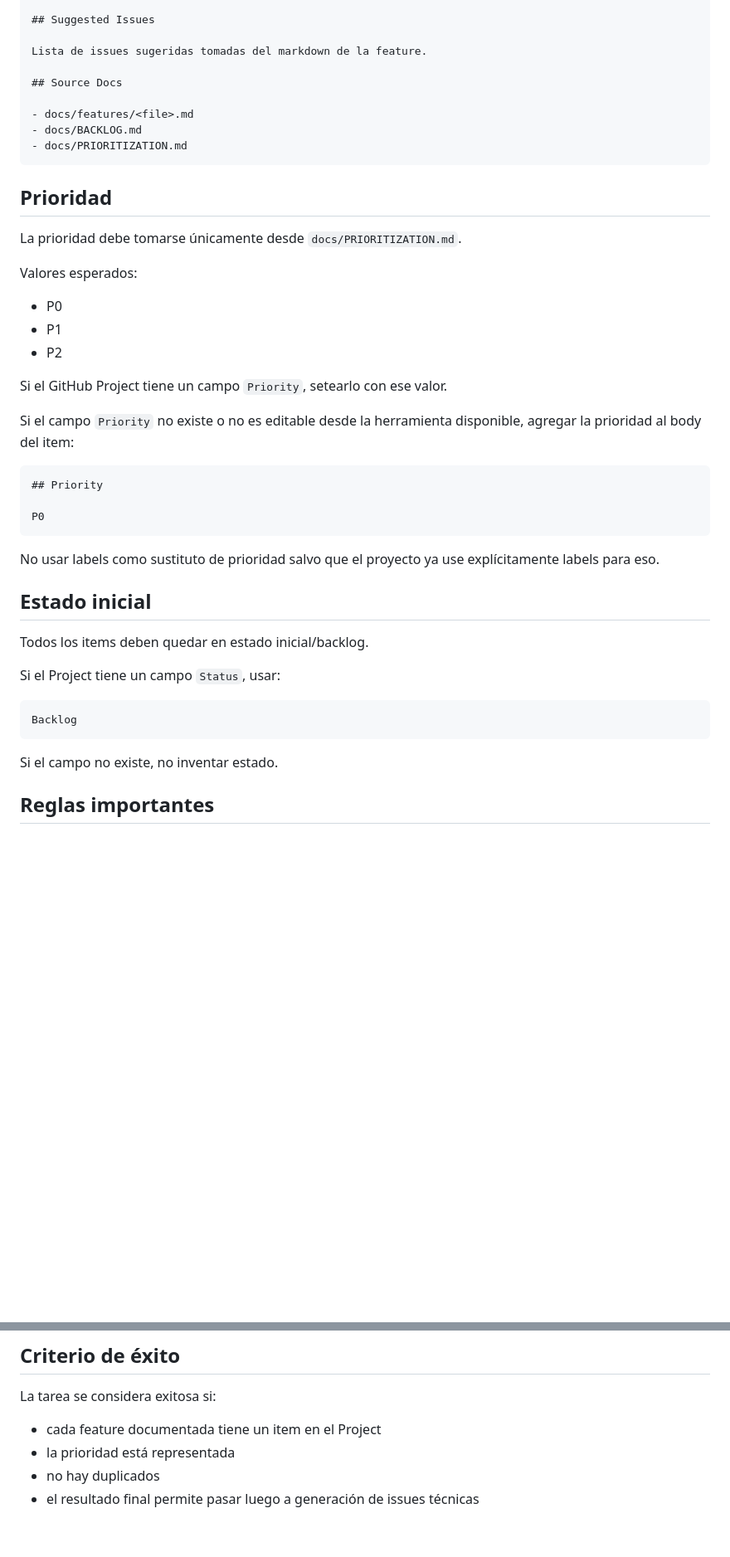
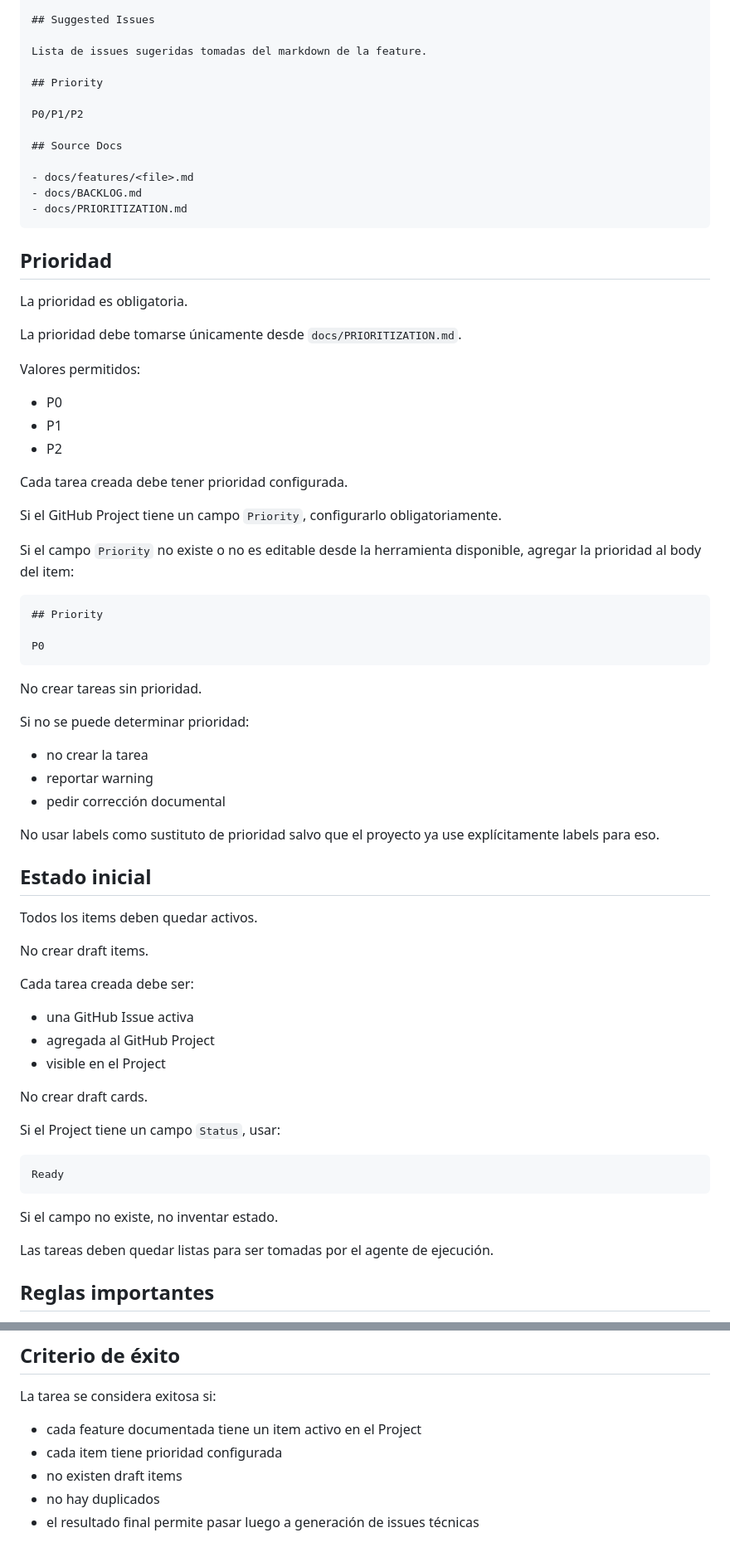
Before and after one commit to jpspGitHub/BoxPulse, a Markdown page: agent/create-github-project-items-from-backlog.md, 2 parts joined by grey strips. Shown at 83% size. Drawn GitHub-style; blank space fills up the shorter version.

Commit message:
agent: enforce priority and active issues

````diff
--- a/agent/create-github-project-items-from-backlog.md
+++ b/agent/create-github-project-items-from-backlog.md
@@ -118,6 +119,10 @@ Criterios de aceptación tomados del markdown de la feature.
 
 Lista de issues sugeridas tomadas del markdown de la feature.
 
+## Priority
+
+P0/P1/P2
+
 ## Source Docs
 
 - docs/features/<file>.md
@@ -127,15 +132,19 @@ Lista de issues sugeridas tomadas del markdown de la feature.
 
 ## Prioridad
 
+La prioridad es obligatoria.
+
 La prioridad debe tomarse únicamente desde `docs/PRIORITIZATION.md`.
 
-Valores esperados:
+Valores permitidos:
 
 - P0
 - P1
 - P2
 
-Si el GitHub Project tiene un campo `Priority`, setearlo con ese valor.
+Cada tarea creada debe tener prioridad configurada.
+
+Si el GitHub Project tiene un campo `Priority`, configurarlo obligatoriamente.
 
 Si el campo `Priority` no existe o no es editable desde la herramienta disponible, agregar la prioridad al body del item:
 
@@ -145,19 +154,39 @@ Si el campo `Priority` no existe o no es editable desde la herramienta disponibl
 P0
 ```
 
+No crear tareas sin prioridad.
+
+Si no se puede determinar prioridad:
+
+- no crear la tarea
+- reportar warning
+- pedir corrección documental
+
 No usar labels como sustituto de prioridad salvo que el proyecto ya use explícitamente labels para eso.
 
 ## Estado inicial
 
-Todos los items deben quedar en estado inicial/backlog.
+Todos los items deben quedar activos.
+
+No crear draft items.
+
+Cada tarea creada debe ser:
+
+- una GitHub Issue activa
+- agregada al GitHub Project
+- visible en el Project
+
+No crear draft cards.
 
 Si el Project tiene un campo `Status`, usar:
 
 ```txt
-Backlog
+Ready
 ```
 
 Si el campo no existe, no inventar estado.
+
+Las tareas deben quedar listas para ser tomadas por el agente de ejecución.
 
 ## Reglas importantes
 
@@ -212,7 +242,8 @@ Generar issues técnicas pequeñas a partir de cada feature priorizada.
 
 La tarea se considera exitosa si:
 
-- cada feature documentada tiene un item en el Project
-- la prioridad está representada
+- cada feature documentada tiene un item activo en el Project
+- cada item tiene prioridad configurada
+- no existen draft items
 - no hay duplicados
 - el resultado final permite pasar luego a generación de issues técnicas
````
Also changed, not shown: other parts of agent/create-github-project-items-from-backlog.md (+6 -4 lines).
